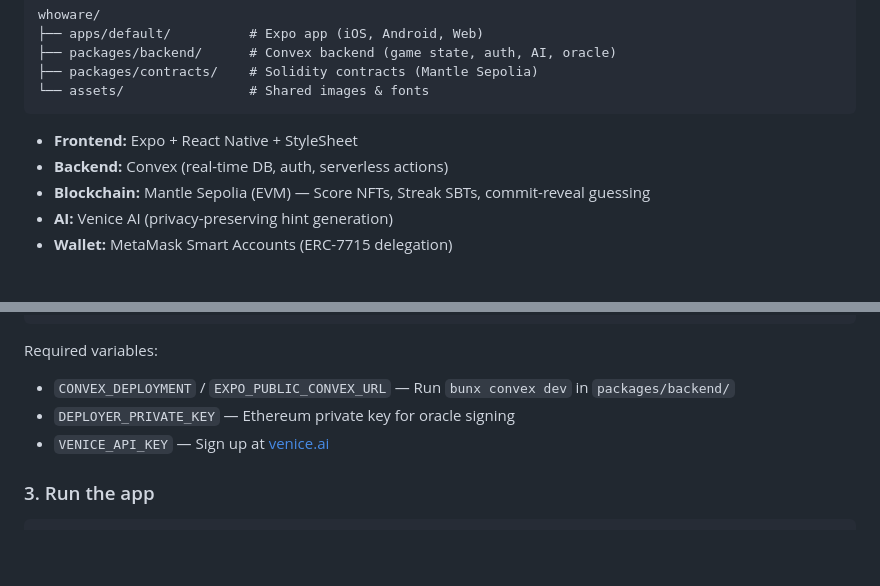
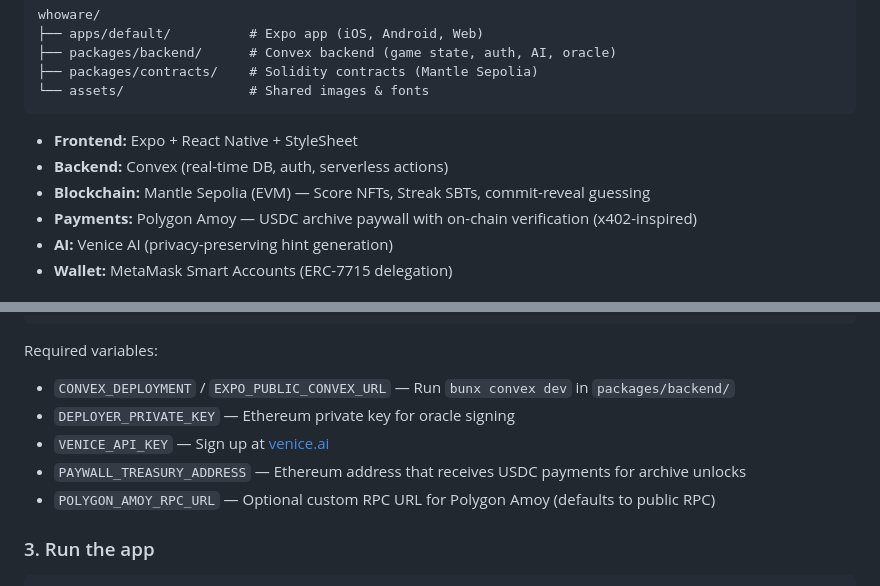
Before and after one commit to sneldao/whoware, a Markdown page: README.md, 2 parts joined by grey strips. Drawn GitHub-style; blank space fills up the shorter version.

```diff
--- a/README.md
+++ b/README.md
@@ -25,6 +25,7 @@ whoware/
 - **Frontend:** Expo + React Native + StyleSheet
 - **Backend:** Convex (real-time DB, auth, serverless actions)
 - **Blockchain:** Mantle Sepolia (EVM) — Score NFTs, Streak SBTs, commit-reveal guessing
+- **Payments:** Polygon Amoy — USDC archive paywall with on-chain verification (x402-inspired)
 - **AI:** Venice AI (privacy-preserving hint generation)
 - **Wallet:** MetaMask Smart Accounts (ERC-7715 delegation)
 
@@ -60,6 +61,8 @@ Required variables:
 - `CONVEX_DEPLOYMENT` / `EXPO_PUBLIC_CONVEX_URL` — Run `bunx convex dev` in `packages/backend/`
 - `DEPLOYER_PRIVATE_KEY` — Ethereum private key for oracle signing
 - `VENICE_API_KEY` — Sign up at [venice.ai](https://venice.ai)
+- `PAYWALL_TREASURY_ADDRESS` — Ethereum address that receives USDC payments for archive unlocks
+- `POLYGON_AMOY_RPC_URL` — Optional custom RPC URL for Polygon Amoy (defaults to public RPC)
 
 ### 3. Run the app
 
```
Also changed, not shown: plans/hackathon-submissions.plan.md (added, +78 -0 lines).
